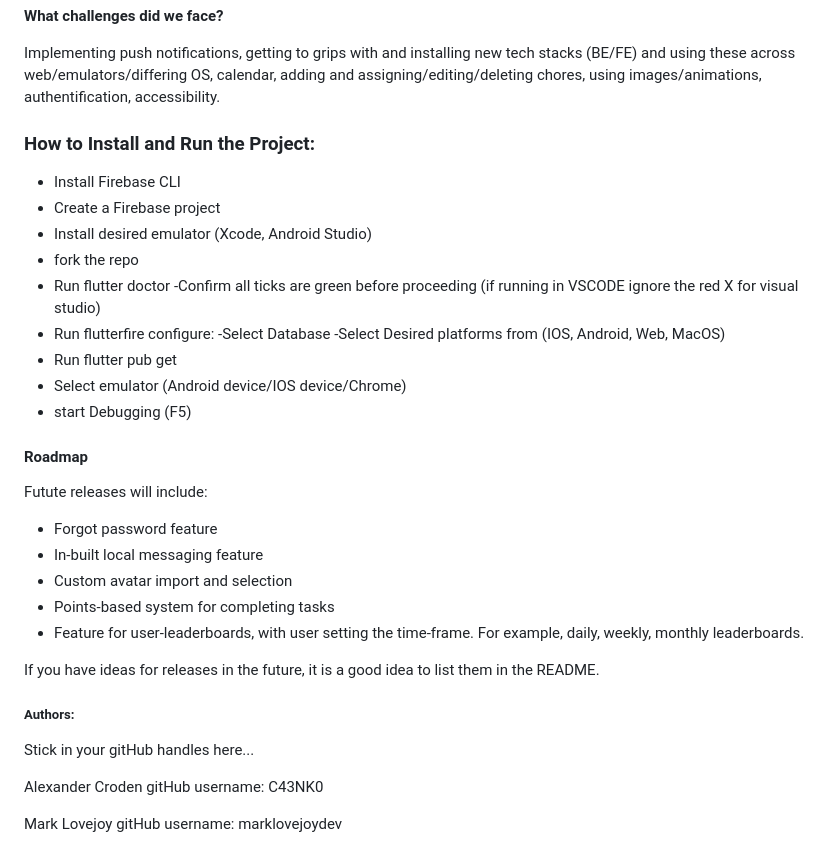
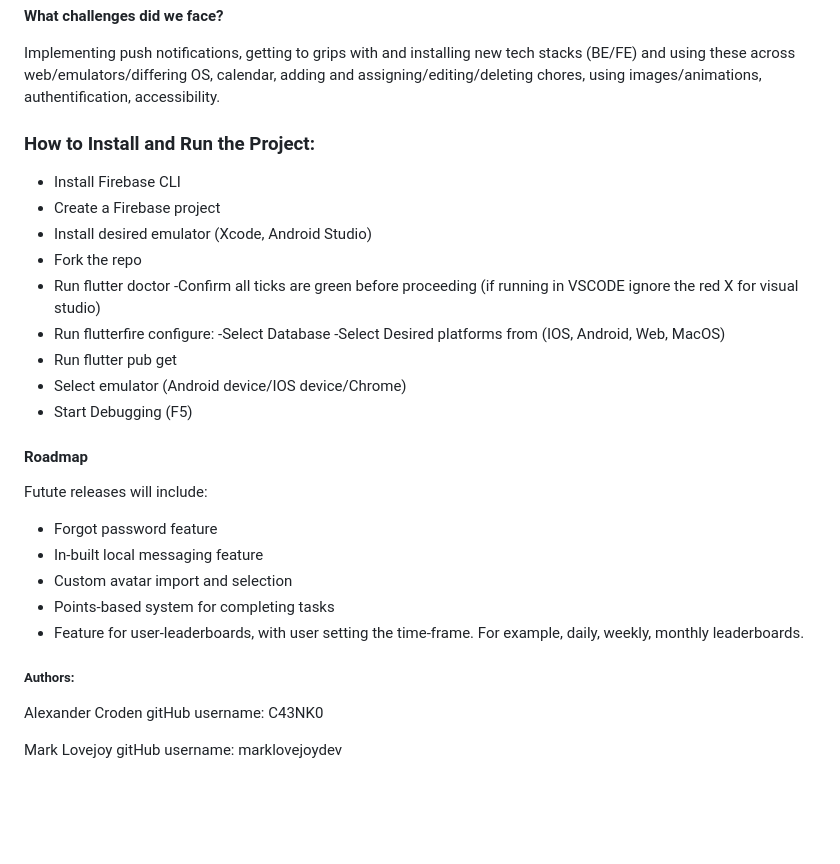
Before and after one commit to 8maziar/who-is-doing-the-dishes-app, a Markdown page: README.md, the part around one of its changes. Rendered like a GitHub page; blank space fills up the shorter version.

```diff
--- a/README.md
+++ b/README.md
@@ -17,12 +18,13 @@ This project uses **Dart**, **Flutter** and **Firebase** to create a useful, mob
 
 Implementing push notifications, getting to grips with and installing new tech stacks (BE/FE) and using these across web/emulators/differing OS, calendar, adding and assigning/editing/deleting chores, using images/animations, authentification, accessibility.
 
+
 ### How to Install and Run the Project:
 
 - Install Firebase CLI
 - Create a Firebase project
 - Install desired emulator (Xcode, Android Studio)
-- fork the repo
+- Fork the repo
 - Run flutter doctor
       -Confirm all ticks are green before proceeding (if running in VSCODE ignore the red X for visual studio)
 - Run flutterfire configure:
@@ -30,7 +32,8 @@ Implementing push notifications, getting to grips with and installing new tech s
       -Select Desired platforms from (IOS, Android, Web, MacOS)
 - Run flutter pub get
 - Select emulator (Android device/IOS device/Chrome)
-- start Debugging (F5)
+- Start Debugging (F5)
+
 
 #### Roadmap
 
@@ -42,12 +45,8 @@ Futute releases will include:
 - Points-based system for completing tasks
 - Feature for user-leaderboards, with user setting the time-frame. For example, daily, weekly, monthly leaderboards.
 
-If you have ideas for releases in the future, it is a good idea to list them in the README.
-
 
 ##### Authors:
-
-Stick in your gitHub handles here...
 
 Alexander Croden
 gitHub username: C43NK0
```
Also changed, not shown: other parts of README.md (+1 -0 lines).
